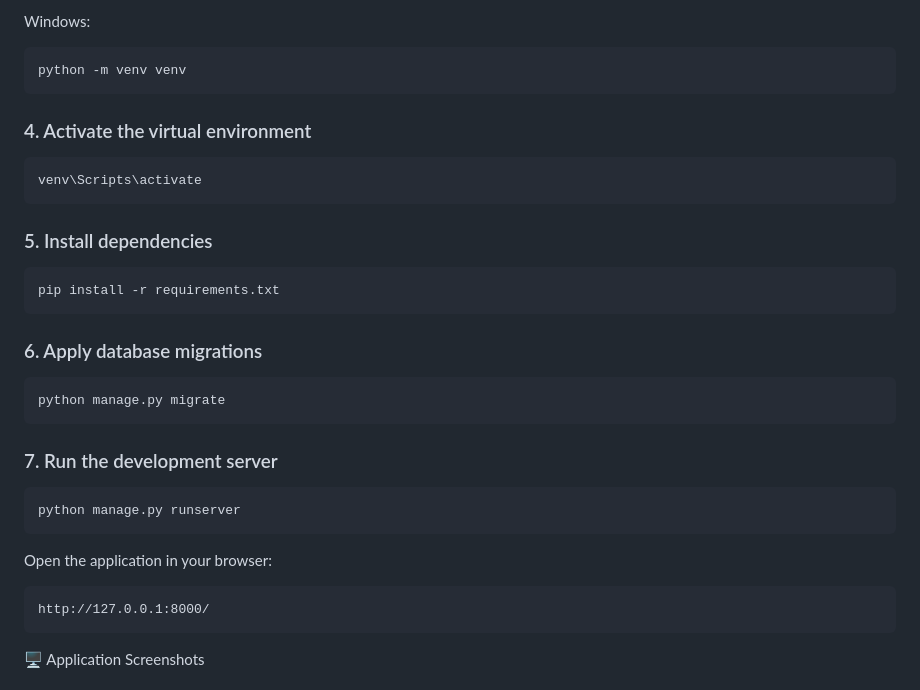
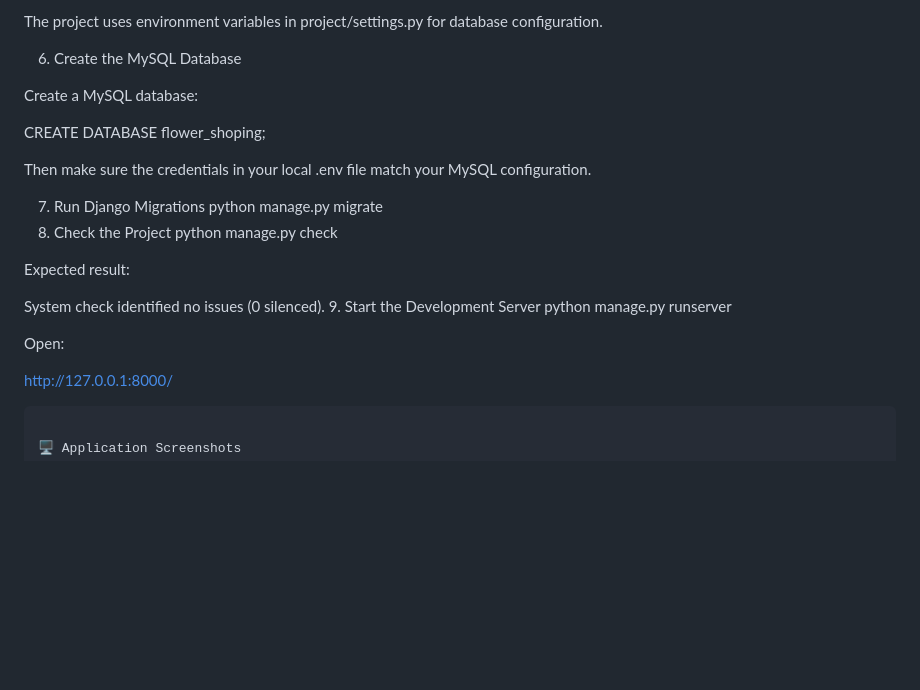
Before and after one commit to vivek65666/BLOOM-Online-Flower-Shopping, a Markdown page: README.md, the part around one of its changes. Rendered like a GitHub page; blank space fills up the shorter version.

````diff
--- a/README.md
+++ b/README.md
@@ -85,37 +176,27 @@ cd BLOOM-Online-Flower-Shopping
 
-Windows:
+The project uses environment variables in project/settings.py for database configuration.
 
-```bash
-python -m venv venv
-```
+6. Create the MySQL Database
 
-### 4. Activate the virtual environment
+Create a MySQL database:
 
-```bash
-venv\Scripts\activate
-```
+CREATE DATABASE flower_shoping;
 
-### 5. Install dependencies
+Then make sure the credentials in your local .env file match your MySQL configuration.
 
-```bash
-pip install -r requirements.txt
-```
+7. Run Django Migrations
+python manage.py migrate
+8. Check the Project
+python manage.py check
 
-### 6. Apply database migrations
+Expected result:
 
-```bash
-python manage.py migrate
-```
+System check identified no issues (0 silenced).
+9. Start the Development Server
+python manage.py runserver
 
-### 7. Run the development server
+Open:
 
-```bash
-python manage.py runserver
-```
-
-Open the application in your browser:
-
-```text
 http://127.0.0.1:8000/
 ```
 
````
Also changed, not shown: other parts of README.md (+135 -44 lines).
